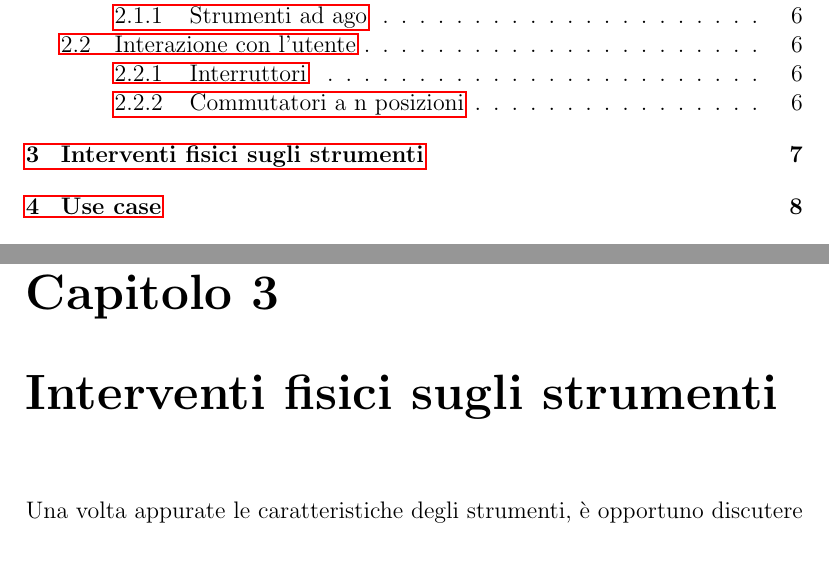
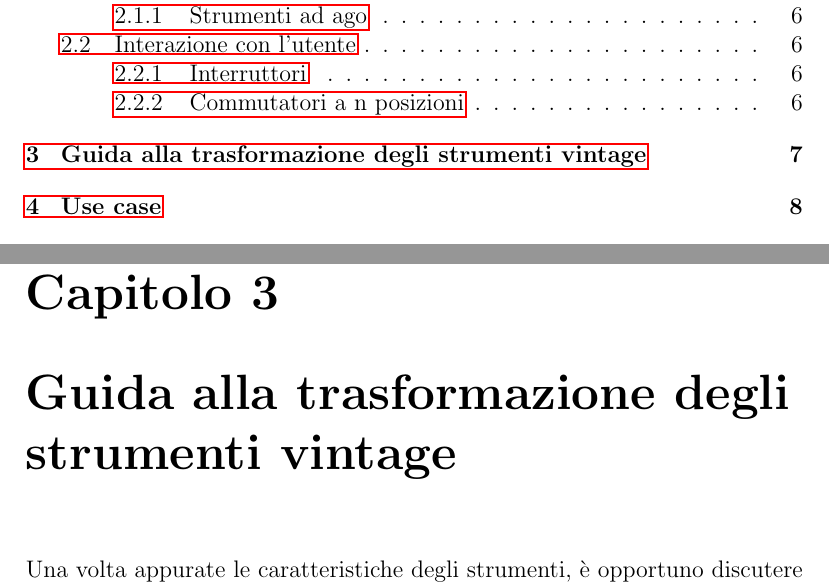
Before and after one commit to busolind/Tirocinio-Phys-Busolin, a LaTeX document (Tesi/Tesi.tex): two parts of pages 2 and 8 of 19, joined at a grey line, cut so that both start at the same text, the shorter picture padded with empty space. Compiled offline with pdfLaTeX.

Commit message:
Altro titolo aggiornato

```diff
--- a/Tesi/Tesi.tex
+++ b/Tesi/Tesi.tex
@@ -181,7 +181,7 @@ Possono essere mappati in un programma a tipi \texttt{enum}, utilizzabili per se
 utilizzabili come parametro in un programma. Ad esempio un commutatore a 7 posti può essere utilizzato per selezionare un giorno della
 settimana.
 
-\chapter{Interventi fisici sugli strumenti}
+\chapter{Guida alla trasformazione degli strumenti vintage}
 Una volta appurate le caratteristiche degli strumenti, è opportuno discutere degli interventi fisici necessari alla loro conversione.
 
 \chapter{Use case}
```
